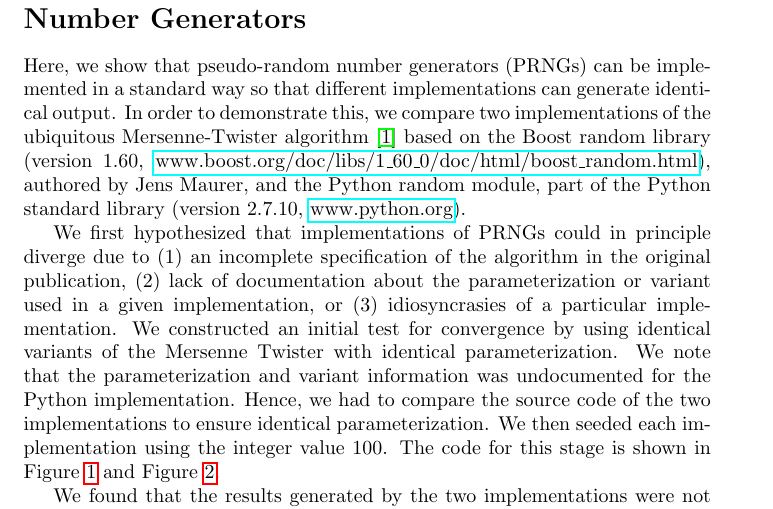
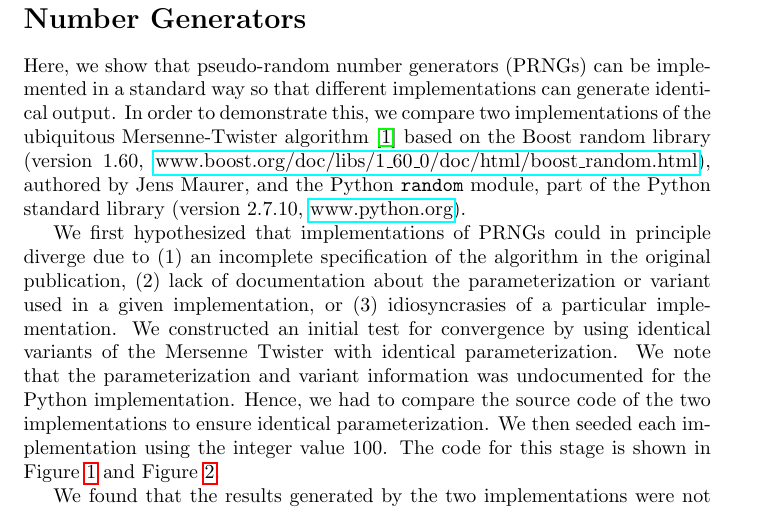
Before and after one commit to 0u812/ieee-reproducibility-paper, a LaTeX document (s2.tex): part of page 1 of 2, cut so that both start at the same text. Compiled offline with pdfLaTeX.

Commit message:
add formatting on random module

```diff
--- a/s2.tex
+++ b/s2.tex
@@ -10,7 +10,7 @@
 
 \section*{S2. Comparing Implementations of Pseudo-Random Number Generators}
 
-Here, we show that pseudo-random number generators (PRNGs) can be implemented in a standard way so that different implementations can generate identical output. In order to demonstrate this, we compare two implementations of the ubiquitous Mersenne-Twister algorithm \cite{matsumoto1998mersenne} based on the Boost random library (version 1.60, \href{www.boost.org/doc/libs/1\_60\_0/doc/html/boost\_random.html}{www.boost.org/doc/libs/1\_60\_0/doc/html/boost\_random.html}), authored by Jens Maurer, and the Python random module, part of the Python standard library (version 2.7.10, \href{www.python.org}{www.python.org}).
+Here, we show that pseudo-random number generators (PRNGs) can be implemented in a standard way so that different implementations can generate identical output. In order to demonstrate this, we compare two implementations of the ubiquitous Mersenne-Twister algorithm \cite{matsumoto1998mersenne} based on the Boost random library (version 1.60, \href{www.boost.org/doc/libs/1\_60\_0/doc/html/boost\_random.html}{www.boost.org/doc/libs/1\_60\_0/doc/html/boost\_random.html}), authored by Jens Maurer, and the Python \verb|random| module, part of the Python standard library (version 2.7.10, \href{www.python.org}{www.python.org}).
 
 We first hypothesized that implementations of PRNGs could in principle diverge due to (1) an incomplete specification of the algorithm in the original publication, (2) lack of documentation about the parameterization or variant used in a given implementation, or (3) idiosyncrasies of a particular implementation. We constructed an initial test for convergence by using identical variants of the Mersenne Twister with identical parameterization. We note that the parameterization and variant information was undocumented for the Python implementation. Hence, we had to compare the source code of the two implementations to ensure identical parameterization. We then seeded each implementation using the integer value 100. The code for this stage is shown in Figure \ref{fig:01} and Figure \ref{fig:02}.
 
```
